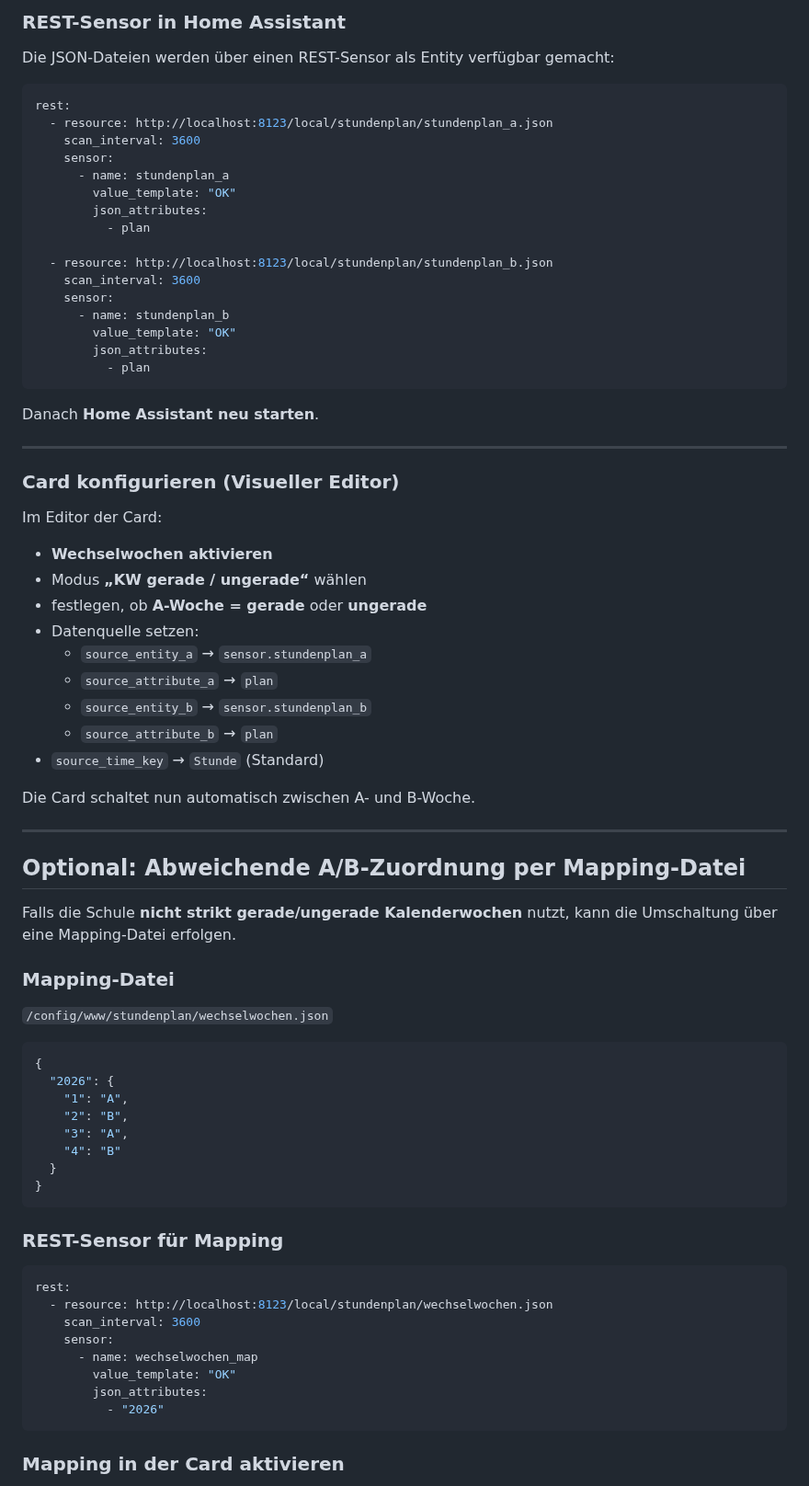
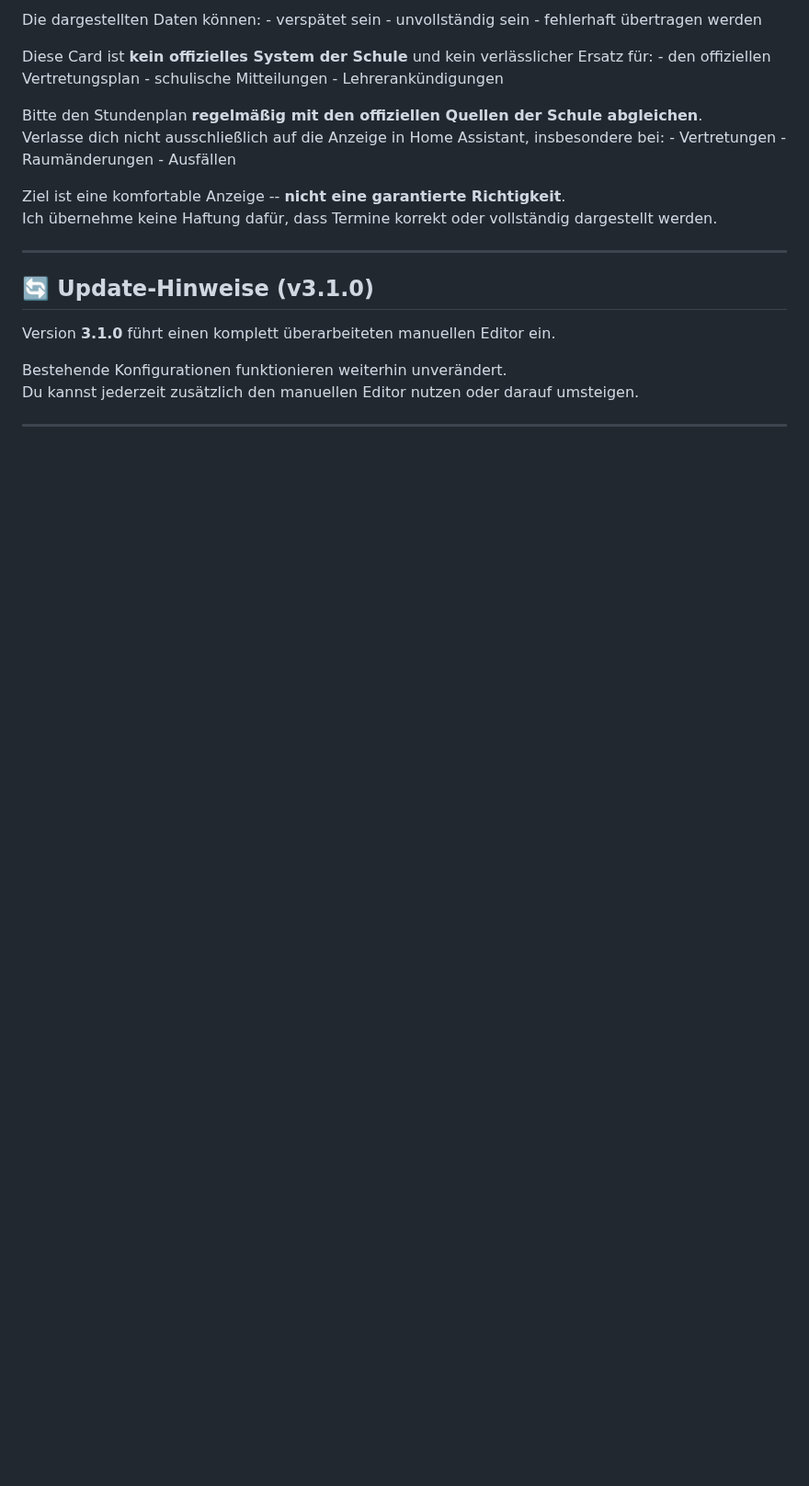
Before and after one commit to fabel-smith/stundenplan-card, a Markdown page: README.md, the part around one of its changes. Shown at 92% size. GitHub-like rendering; blank space fills up the shorter version.

````diff
--- a/README.md
+++ b/README.md
@@ -131,80 +135,31 @@ Die Datei muss ein Objekt mit dem Schlüssel `plan` enthalten.
 
-### REST-Sensor in Home Assistant
+Die dargestellten Daten können: - verspätet sein - unvollständig sein -
+fehlerhaft übertragen werden
 
-Die JSON-Dateien werden über einen REST-Sensor als Entity verfügbar gemacht:
+Diese Card ist **kein offizielles System der Schule** und kein
+verlässlicher Ersatz für: - den offiziellen Vertretungsplan - schulische
+Mitteilungen - Lehrerankündigungen
 
-```yaml
-rest:
-  - resource: http://localhost:8123/local/stundenplan/stundenplan_a.json
-    scan_interval: 3600
-    sensor:
-      - name: stundenplan_a
-        value_template: "OK"
-        json_attributes:
-          - plan
+Bitte den Stundenplan **regelmäßig mit den offiziellen Quellen der
+Schule abgleichen**.\
+Verlasse dich nicht ausschließlich auf die Anzeige in Home Assistant,
+insbesondere bei: - Vertretungen - Raumänderungen - Ausfällen
 
-  - resource: http://localhost:8123/local/stundenplan/stundenplan_b.json
-    scan_interval: 3600
-    sensor:
-      - name: stundenplan_b
-        value_template: "OK"
-        json_attributes:
-          - plan
-```
+Ziel ist eine komfortable Anzeige -- **nicht eine garantierte
+Richtigkeit**.\
+Ich übernehme keine Haftung dafür, dass Termine korrekt oder vollständig
+dargestellt werden.
 
-Danach **Home Assistant neu starten**.
+------------------------------------------------------------------------
 
----
+## 🔄 Update-Hinweise (v3.1.0)
 
-### Card konfigurieren (Visueller Editor)
+Version **3.1.0** führt einen komplett überarbeiteten manuellen Editor
+ein.
 
-Im Editor der Card:
+Bestehende Konfigurationen funktionieren weiterhin unverändert.\
+Du kannst jederzeit zusätzlich den manuellen Editor nutzen oder darauf
+umsteigen.
 
-- **Wechselwochen aktivieren**
-- Modus **„KW gerade / ungerade“** wählen
-- festlegen, ob **A-Woche = gerade** oder **ungerade**
-- Datenquelle setzen:
-  - `source_entity_a` → `sensor.stundenplan_a`
-  - `source_attribute_a` → `plan`
-  - `source_entity_b` → `sensor.stundenplan_b`
-  - `source_attribute_b` → `plan`
-- `source_time_key` → `Stunde` (Standard)
+------------------------------------------------------------------------
 
-Die Card schaltet nun automatisch zwischen A- und B-Woche.
-
----
-
-## Optional: Abweichende A/B-Zuordnung per Mapping-Datei
-
-Falls die Schule **nicht strikt gerade/ungerade Kalenderwochen** nutzt, kann die Umschaltung über eine Mapping-Datei erfolgen.
-
-### Mapping-Datei
-
-`/config/www/stundenplan/wechselwochen.json`
-
-```json
-{
-  "2026": {
-    "1": "A",
-    "2": "B",
-    "3": "A",
-    "4": "B"
-  }
-}
-```
-
-### REST-Sensor für Mapping
-
-```yaml
-rest:
-  - resource: http://localhost:8123/local/stundenplan/wechselwochen.json
-    scan_interval: 3600
-    sensor:
-      - name: wechselwochen_map
-        value_template: "OK"
-        json_attributes:
-          - "2026"
-```
-
-### Mapping in der Card aktivieren
-
````
Also changed, not shown: other parts of README.md (+82 -118 lines), screenshot.png, 3 other files.
